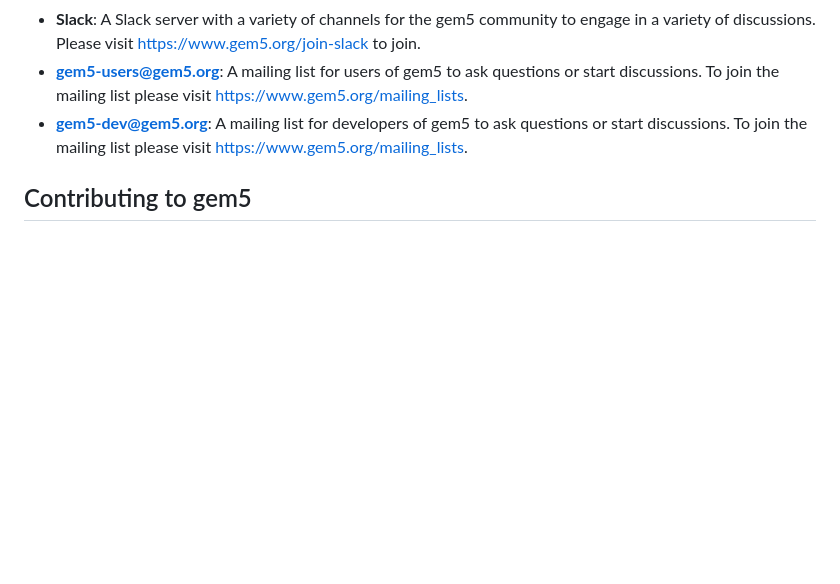
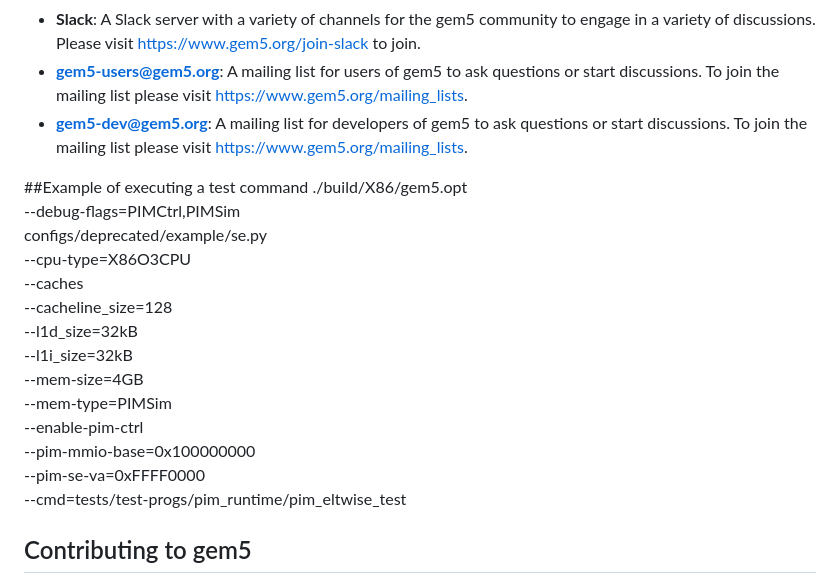
Before and after one commit to liu1261963463/gem5-and-PIMSimulator-2026, a Markdown page: README.md, the part around the change. GitHub-like rendering; blank space fills up the shorter version.

```diff
--- a/README.md
+++ b/README.md
@@ -89,6 +89,23 @@ or start discussions. To join the mailing list please visit
 or start discussions. To join the mailing list please visit
 <https://www.gem5.org/mailing_lists>.
 
+
+##Example of executing a test command
+./build/X86/gem5.opt \
+    --debug-flags=PIMCtrl,PIMSim \
+    configs/deprecated/example/se.py \
+    --cpu-type=X86O3CPU \
+    --caches \
+    --cacheline_size=128 \
+    --l1d_size=32kB \
+    --l1i_size=32kB \
+    --mem-size=4GB \
+    --mem-type=PIMSim \
+    --enable-pim-ctrl \
+    --pim-mmio-base=0x100000000 \
+    --pim-se-va=0xFFFF0000 \
+    --cmd=tests/test-progs/pim_runtime/pim_eltwise_test
+
 ## Contributing to gem5
 
 We hope you enjoy using gem5. When appropriate we advise sharing your
```
